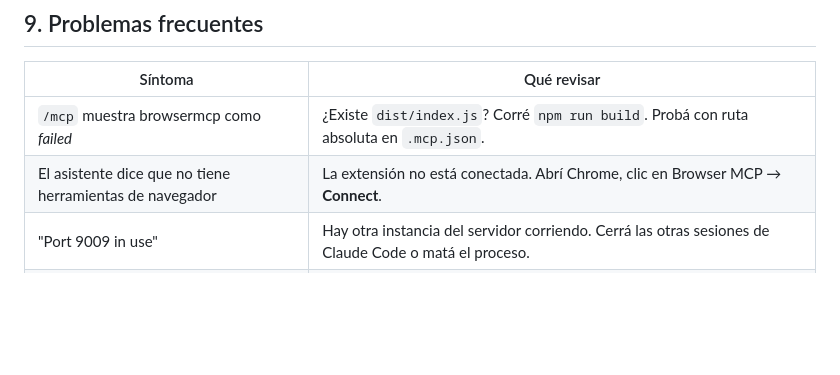
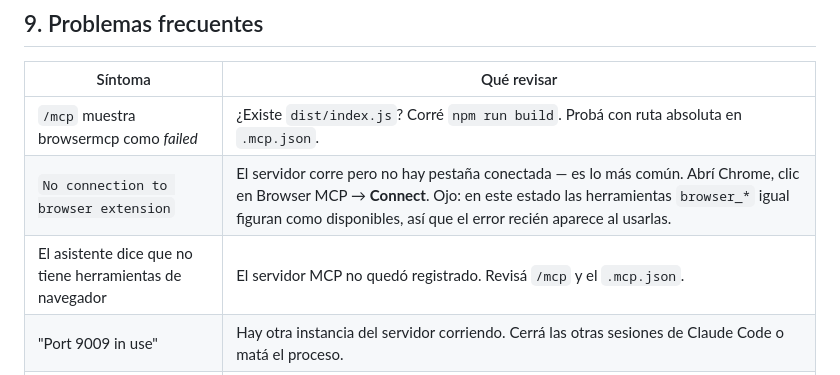
Before and after one commit to financieramoodfit-code/browsermcp-mcp, a Markdown page: SETUP-MOOD.md, the part around the change. Rendered like a GitHub page; blank space fills up the shorter version.

Commit message:
Verify the browser by calling it, not by listing tools
Registering the MCP server makes the browser_* tools appear even when no
tab is connected; they only fail at call time with "No connection to
browser extension". The skill's preflight checked tool presence, so in
that state it would have proceeded believing it had a browser.

Make the preflight an actual browser_snapshot call and treat a connection
error as a hard stop, and handle losing the connection mid-round by
reporting what was covered instead of silently marking channels clean.
Split the setup guide's troubleshooting row to match the two distinct
failure modes.

Co-Authored-By: Claude Opus 5 <noreply@anthropic.com>
Claude-Session: https://claude.ai/code/session_014j1kazenMcC5E2zZSKD5Z3

```diff
--- a/SETUP-MOOD.md
+++ b/SETUP-MOOD.md
@@ -156,7 +156,8 @@ La skill incluye las reglas no negociables del negocio:
 | Síntoma | Qué revisar |
 |---|---|
 | `/mcp` muestra browsermcp como *failed* | ¿Existe `dist/index.js`? Corré `npm run build`. Probá con ruta absoluta en `.mcp.json`. |
-| El asistente dice que no tiene herramientas de navegador | La extensión no está conectada. Abrí Chrome, clic en Browser MCP → **Connect**. |
+| `No connection to browser extension` | El servidor corre pero no hay pestaña conectada — es lo más común. Abrí Chrome, clic en Browser MCP → **Connect**. Ojo: en este estado las herramientas `browser_*` igual figuran como disponibles, así que el error recién aparece al usarlas. |
+| El asistente dice que no tiene herramientas de navegador | El servidor MCP no quedó registrado. Revisá `/mcp` y el `.mcp.json`. |
 | "Port 9009 in use" | Hay otra instancia del servidor corriendo. Cerrá las otras sesiones de Claude Code o matá el proceso. |
 | Lee la bandeja pero no encuentra los mensajes | Instagram/Facebook cambian el layout seguido. Pedile un `browser_screenshot` para ver qué está mirando. |
 | No encuentra el grupo PEDIDOS ONLINE | WhatsApp Web tiene que estar logueado con la cuenta que pertenece al grupo. |
```
Also changed, not shown: 1 other file.
